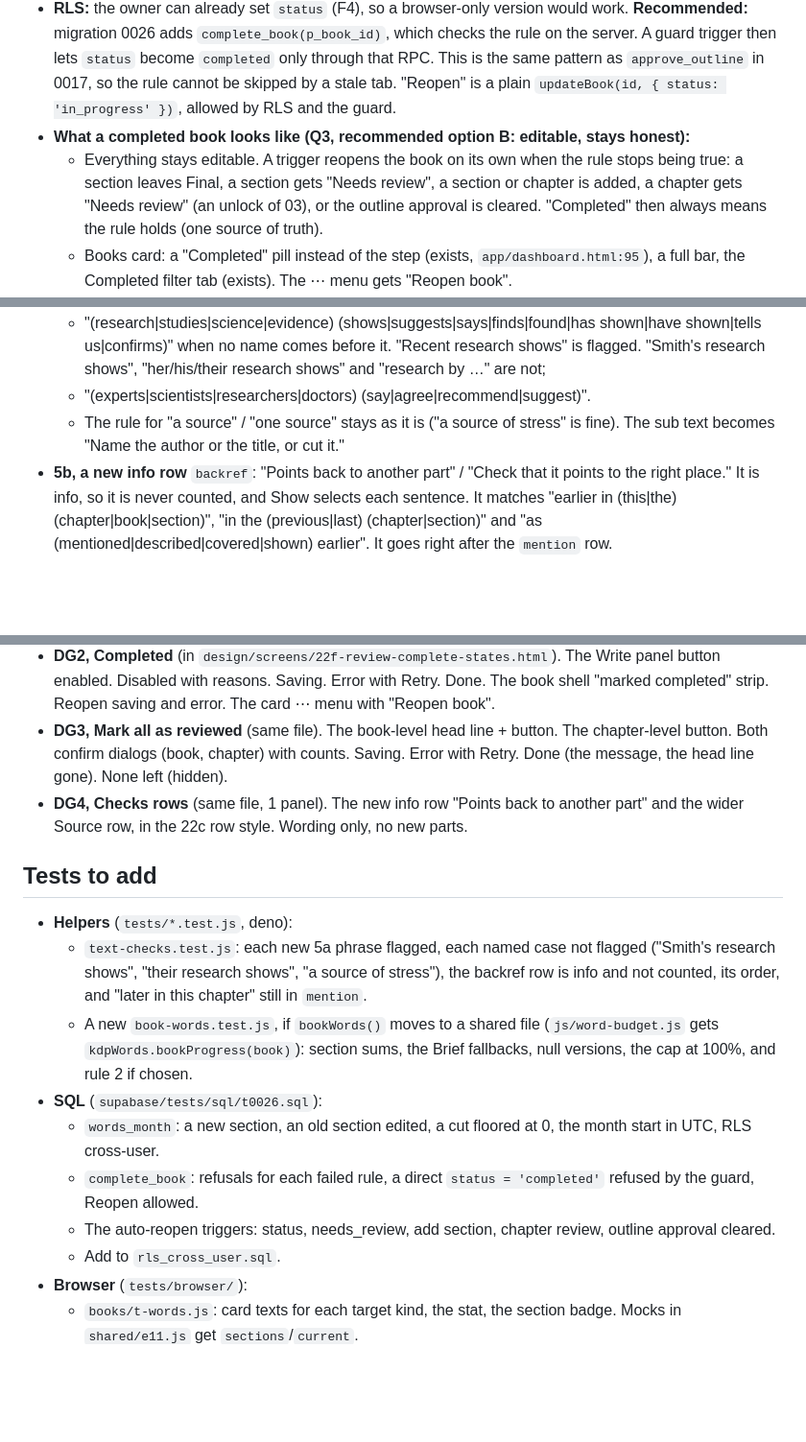
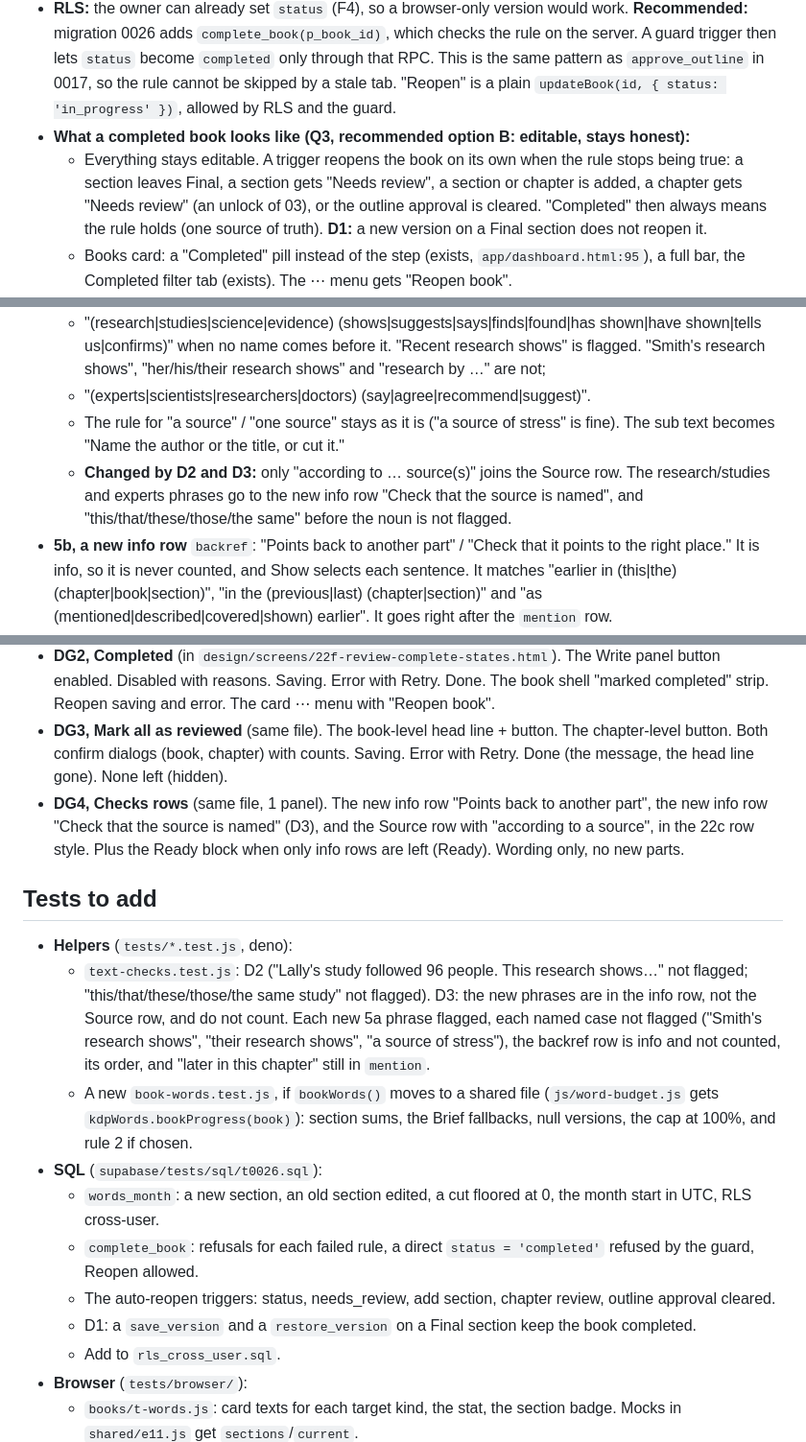
Before and after one commit to nanda-1-wq/KDPLap, a Markdown page: docs/reviews/2026-10-28-e12-fix-batch-3-plan.md, 3 parts joined by grey strips. Shown at 96% size. Rendered like a GitHub page; blank space fills up the shorter version.

```diff
--- a/docs/reviews/2026-10-28-e12-fix-batch-3-plan.md
+++ b/docs/reviews/2026-10-28-e12-fix-batch-3-plan.md
@@ -54,7 +83,7 @@ Generate stays v24 unless Q6 = yes. Then a v25 Part is added before Part 3, with
 - **When it is allowed (recommended, Q4):** the outline is approved (`outline_approved_at` set), the book has at least 1 section, **every** section is Final and has text, and no section or chapter needs review. Open Verify marks do not block it, because Export already warns about them.
 - **RLS:** the owner can already set `status` (F4), so a browser-only version would work. **Recommended:** migration 0026 adds `complete_book(p_book_id)`, which checks the rule on the server. A guard trigger then lets `status` become `completed` only through that RPC. This is the same pattern as `approve_outline` in 0017, so the rule cannot be skipped by a stale tab. "Reopen" is a plain `updateBook(id, { status: 'in_progress' })`, allowed by RLS and the guard.
 - **What a completed book looks like (Q3, recommended option B: editable, stays honest):**
-  - Everything stays editable. A trigger reopens the book on its own when the rule stops being true: a section leaves Final, a section gets "Needs review", a section or chapter is added, a chapter gets "Needs review" (an unlock of 03), or the outline approval is cleared. "Completed" then always means the rule holds (one source of truth).
+  - Everything stays editable. A trigger reopens the book on its own when the rule stops being true: a section leaves Final, a section gets "Needs review", a section or chapter is added, a chapter gets "Needs review" (an unlock of 03), or the outline approval is cleared. "Completed" then always means the rule holds (one source of truth). **D1:** a new version on a Final section does not reopen it.
   - Books card: a "Completed" pill instead of the step (exists, `app/dashboard.html:95`), a full bar, the Completed filter tab (exists). The ⋯ menu gets "Reopen book".
   - Book shell (`js/book.js`): a gray info strip on every step: "This book is marked completed." plus a "Reopen book" button.
   - 06 Write manuscript panel: a "Mark book as completed" button under the word count. When the rule fails, the button is disabled and a line says why: "6 sections are not Final yet · 2 need review". No confirm dialog, because Reopen undoes it.
@@ -75,6 +104,7 @@ Generate stays v24 unless Q6 = yes. Then a v25 Part is added before Part 3, with
   - "(research|studies|science|evidence) (shows|suggests|says|finds|found|has shown|have shown|tells us|confirms)" when no name comes before it. "Recent research shows" is flagged. "Smith's research shows", "her/his/their research shows" and "research by …" are not;
   - "(experts|scientists|researchers|doctors) (say|agree|recommend|suggest)".
   - The rule for "a source" / "one source" stays as it is ("a source of stress" is fine). The sub text becomes "Name the author or the title, or cut it."
+  - **Changed by D2 and D3:** only "according to … source(s)" joins the Source row. The research/studies and experts phrases go to the new info row "Check that the source is named", and "this/that/these/those/the same" before the noun is not flagged.
 - **5b, a new info row** `backref`: "Points back to another part" / "Check that it points to the right place." It is info, so it is never counted, and Show selects each sentence. It matches "earlier in (this|the) (chapter|book|section)", "in the (previous|last) (chapter|section)" and "as (mentioned|described|covered|shown) earlier". It goes right after the `mention` row.
   - "later in this chapter" stays in the counted `mention` row (E12 Part 3 rule: no previews), so it does not move. See Q5.
 - **Write prompt:** no change needed (F5). The rule has been there since v24. Q6: optionally widen it in v25 to also say "research shows" / "studies show" / "experts say".
@@ -86,16 +116,17 @@ Generate stays v24 unless Q6 = yes. Then a v25 Part is added before Part 3, with
 - **DG1, Books card and stats** (`design/screens/01b-books-words-states.html` + PNGs at 1440 and 900). Card: target from sections, Brief custom target, Brief range, no target, 0 words, over target, completed, Needs review from a section. Stat "Words this month": value, loading, error, start of the month (0).
 - **DG2, Completed** (in `design/screens/22f-review-complete-states.html`). The Write panel button enabled. Disabled with reasons. Saving. Error with Retry. Done. The book shell "marked completed" strip. Reopen saving and error. The card ⋯ menu with "Reopen book".
 - **DG3, Mark all as reviewed** (same file). The book-level head line + button. The chapter-level button. Both confirm dialogs (book, chapter) with counts. Saving. Error with Retry. Done (the message, the head line gone). None left (hidden).
-- **DG4, Checks rows** (same file, 1 panel). The new info row "Points back to another part" and the wider Source row, in the 22c row style. Wording only, no new parts.
+- **DG4, Checks rows** (same file, 1 panel). The new info row "Points back to another part", the new info row "Check that the source is named" (D3), and the Source row with "according to a source", in the 22c row style. Plus the Ready block when only info rows are left (Ready). Wording only, no new parts.
 
 ## Tests to add
 - **Helpers** (`tests/*.test.js`, deno):
-  - `text-checks.test.js`: each new 5a phrase flagged, each named case not flagged ("Smith's research shows", "their research shows", "a source of stress"), the backref row is info and not counted, its order, and "later in this chapter" still in `mention`.
+  - `text-checks.test.js`: D2 ("Lally's study followed 96 people. This research shows…" not flagged; "this/that/these/those/the same study" not flagged). D3: the new phrases are in the info row, not the Source row, and do not count. Each new 5a phrase flagged, each named case not flagged ("Smith's research shows", "their research shows", "a source of stress"), the backref row is info and not counted, its order, and "later in this chapter" still in `mention`.
   - A new `book-words.test.js`, if `bookWords()` moves to a shared file (`js/word-budget.js` gets `kdpWords.bookProgress(book)`): section sums, the Brief fallbacks, null versions, the cap at 100%, and rule 2 if chosen.
 - **SQL** (`supabase/tests/sql/t0026.sql`):
   - `words_month`: a new section, an old section edited, a cut floored at 0, the month start in UTC, RLS cross-user.
   - `complete_book`: refusals for each failed rule, a direct `status = 'completed'` refused by the guard, Reopen allowed.
   - The auto-reopen triggers: status, needs_review, add section, chapter review, outline approval cleared.
+  - D1: a `save_version` and a `restore_version` on a Final section keep the book completed.
   - Add to `rls_cross_user.sql`.
 - **Browser** (`tests/browser/`):
   - `books/t-words.js`: card texts for each target kind, the stat, the section badge. Mocks in `shared/e11.js` get `sections`/`current`.
```
Also changed, not shown: other parts of docs/reviews/2026-10-28-e12-fix-batch-3-plan.md (+30 -1 lines).
